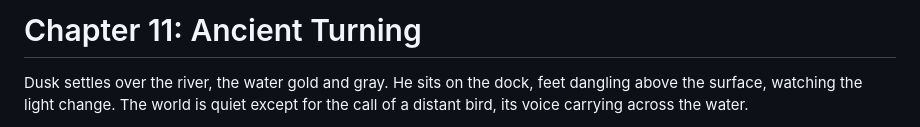
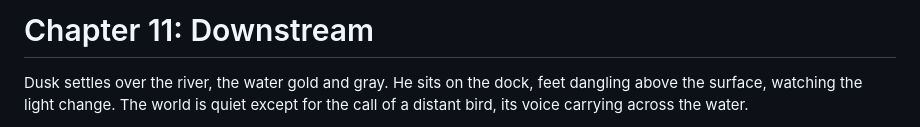
Before and after one commit to kohlhofer/Crossings, a Markdown page: chapters/chapter-11.md, the part around the change. GitHub-like rendering.

Commit message:
Rename final chapter to 'Downstream'
- Changed Chapter 11 title from 'Ancient Turning' to 'Downstream'
- Better captures the river theme and cyclical nature of the narrative
- Evokes the endless flow of time and the protagonist's place in it
- Connects to the book's philosophy of endurance and continuity

```diff
--- a/chapters/chapter-11.md
+++ b/chapters/chapter-11.md
@@ -1,4 +1,4 @@
-# Chapter 11: Ancient Turning
+# Chapter 11: Downstream
 
 Dusk settles over the river, the water gold and gray. He sits on the dock, feet dangling above the surface, watching the light change. The world is quiet except for the call of a distant bird, its voice carrying across the water.
 
```
